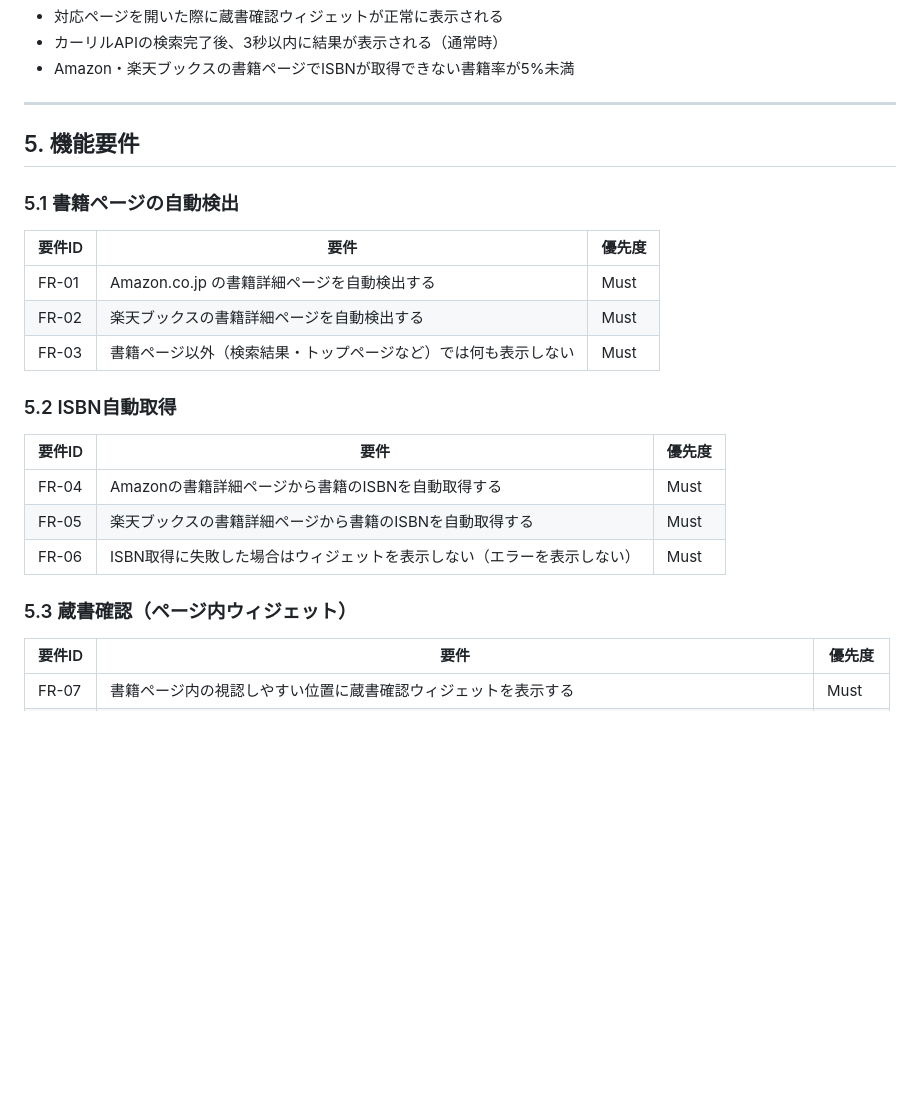
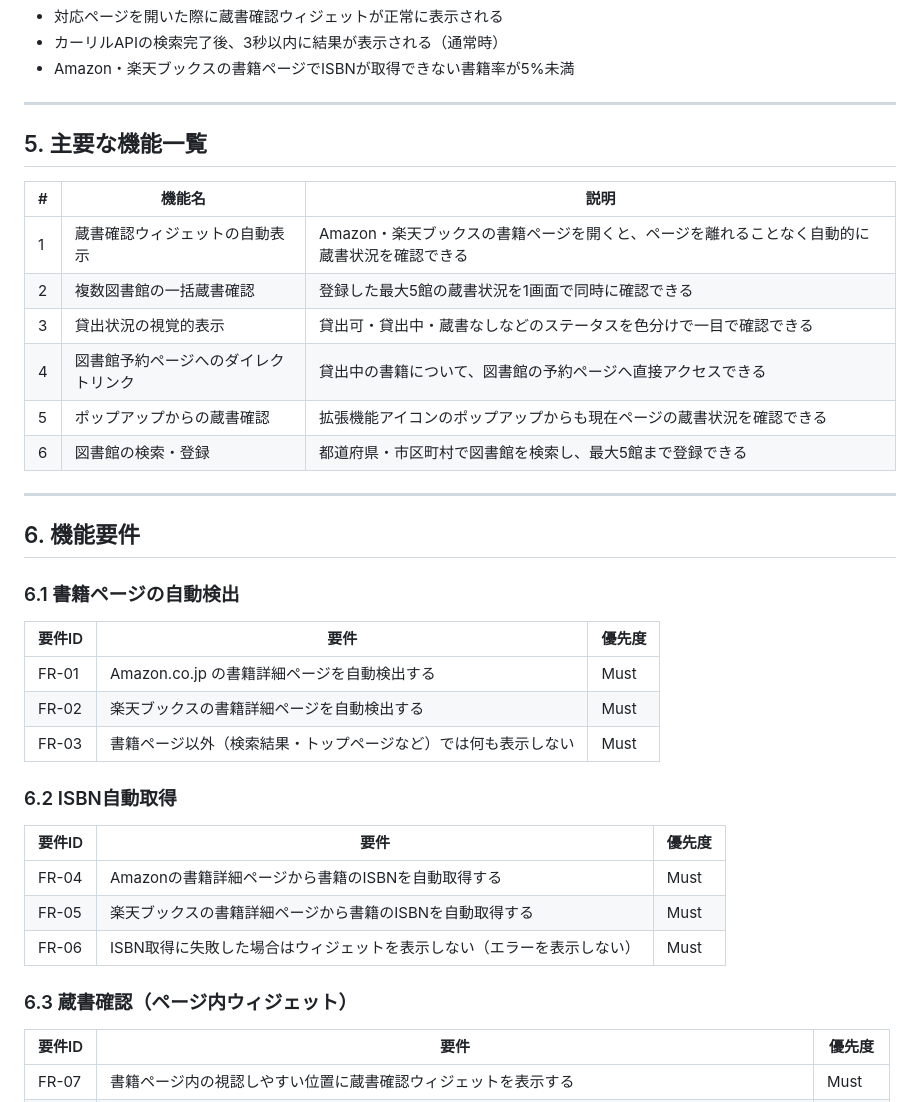
Before and after one commit to kanameg/web-library-checker, a Markdown page: docs/product-requirements.md, the part around one of its changes. GitHub-like rendering; blank space fills up the shorter version.

Commit message:
docs: 主要な機能一覧を追加し用語集を削除
PRDとして俯瞰しやすいよう機能一覧セクションを追加し、
実装寄りの用語集はプログラム仕様書に委ねて削除する

Co-Authored-By: Claude Sonnet 4.6 <noreply@anthropic.com>

```diff
--- a/docs/product-requirements.md
+++ b/docs/product-requirements.md
@@ -60,9 +60,22 @@ Amazon.co.jp・楽天ブックスの書籍ページを閲覧している最中
 
 ---
 
-## 5. 機能要件
+## 5. 主要な機能一覧
 
-### 5.1 書籍ページの自動検出
+| # | 機能名 | 説明 |
+|---|--------|------|
+| 1 | 蔵書確認ウィジェットの自動表示 | Amazon・楽天ブックスの書籍ページを開くと、ページを離れることなく自動的に蔵書状況を確認できる |
+| 2 | 複数図書館の一括蔵書確認 | 登録した最大5館の蔵書状況を1画面で同時に確認できる |
+| 3 | 貸出状況の視覚的表示 | 貸出可・貸出中・蔵書なしなどのステータスを色分けで一目で確認できる |
+| 4 | 図書館予約ページへのダイレクトリンク | 貸出中の書籍について、図書館の予約ページへ直接アクセスできる |
+| 5 | ポップアップからの蔵書確認 | 拡張機能アイコンのポップアップからも現在ページの蔵書状況を確認できる |
+| 6 | 図書館の検索・登録 | 都道府県・市区町村で図書館を検索し、最大5館まで登録できる |
+
+---
+
+## 6. 機能要件
+
+### 6.1 書籍ページの自動検出
 
 | 要件ID | 要件 | 優先度 |
 |--------|------|--------|
@@ -70,7 +83,7 @@ Amazon.co.jp・楽天ブックスの書籍ページを閲覧している最中
 | FR-02 | 楽天ブックスの書籍詳細ページを自動検出する | Must |
 | FR-03 | 書籍ページ以外（検索結果・トップページなど）では何も表示しない | Must |
 
-### 5.2 ISBN自動取得
+### 6.2 ISBN自動取得
 
 | 要件ID | 要件 | 優先度 |
 |--------|------|--------|
@@ -78,7 +91,7 @@ Amazon.co.jp・楽天ブックスの書籍ページを閲覧している最中
 | FR-05 | 楽天ブックスの書籍詳細ページから書籍のISBNを自動取得する | Must |
 | FR-06 | ISBN取得に失敗した場合はウィジェットを表示しない（エラーを表示しない） | Must |
 
-### 5.3 蔵書確認（ページ内ウィジェット）
+### 6.3 蔵書確認（ページ内ウィジェット）
 
 | 要件ID | 要件 | 優先度 |
 |--------|------|--------|
```
Also changed, not shown: other parts of docs/product-requirements.md (+10 -25 lines).
